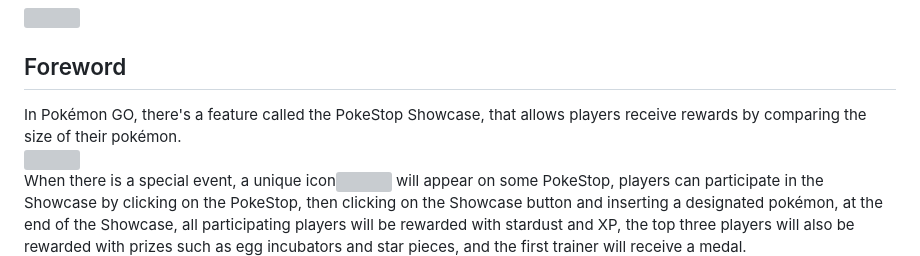
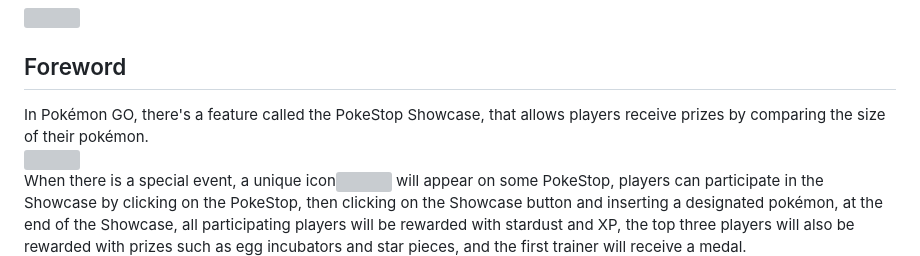
Before and after one commit to peter890331/PokeStop_Showcase-Potential_Coords_Finder-English_Version, a Markdown page: README.md, the part around the change. Drawn GitHub-style; grey boxes are pictures that could not be loaded.

```diff
--- a/README.md
+++ b/README.md
@@ -21,7 +21,7 @@ PokeStop_Showcase-Potential_Coords_Finder-English_Version, made by Peter Yu.
   [1]: https://peter890331.github.io/PokeStop_Showcase-Potential_Coords_Finder-English_Version/
 
 ## Foreword
-In Pokémon GO, there's a feature called the PokeStop Showcase, that allows players receive rewards by comparing the size of their pokémon.
+In Pokémon GO, there's a feature called the PokeStop Showcase, that allows players receive prizes by comparing the size of their pokémon.
 <img src= "https://github.com/peter890331/PokeStop_Showcase-Potential_Coords_Finder-English_Version/blob/figures/figures/showcase_icon.png" width="100px">
 When there is a special event, a unique icon<img src= "https://github.com/peter890331/PokeStop_Showcase-Potential_Coords_Finder-English_Version/blob/figures/figures/showcase_icon.png" width="20px"> will appear on some PokeStop, players can participate in the Showcase by clicking on the PokeStop, then clicking on the Showcase button and inserting a designated pokémon, at the end of the Showcase, all participating players will be rewarded with stardust and XP, the top three players will also be rewarded with prizes such as egg incubators and star pieces, and the first trainer will receive a medal.
 
```
